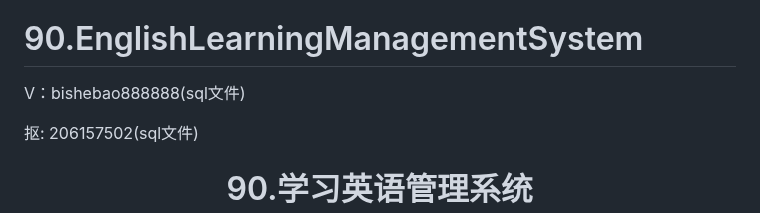
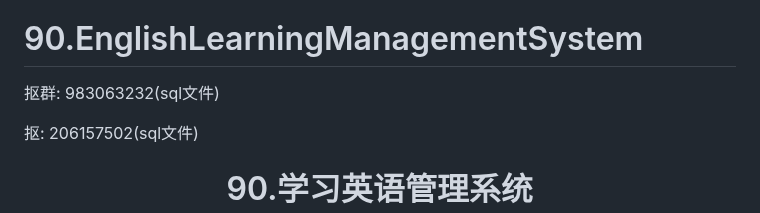
Before and after one commit to a19854573753/EnglishLearningManagementSystem, a Markdown page: README.md, the part around the change. GitHub-like rendering.

```diff
--- a/README.md
+++ b/README.md
@@ -4,7 +4,7 @@
 
 # 90.EnglishLearningManagementSystem
 
-<p>V：bishebao888888(sql文件)</p>
+<p>抠群: 983063232(sql文件)</p>
 <p>抠: 206157502(sql文件)</p>
 
 <p><h1 align="center">90.学习英语管理系统</h1></p>
```
